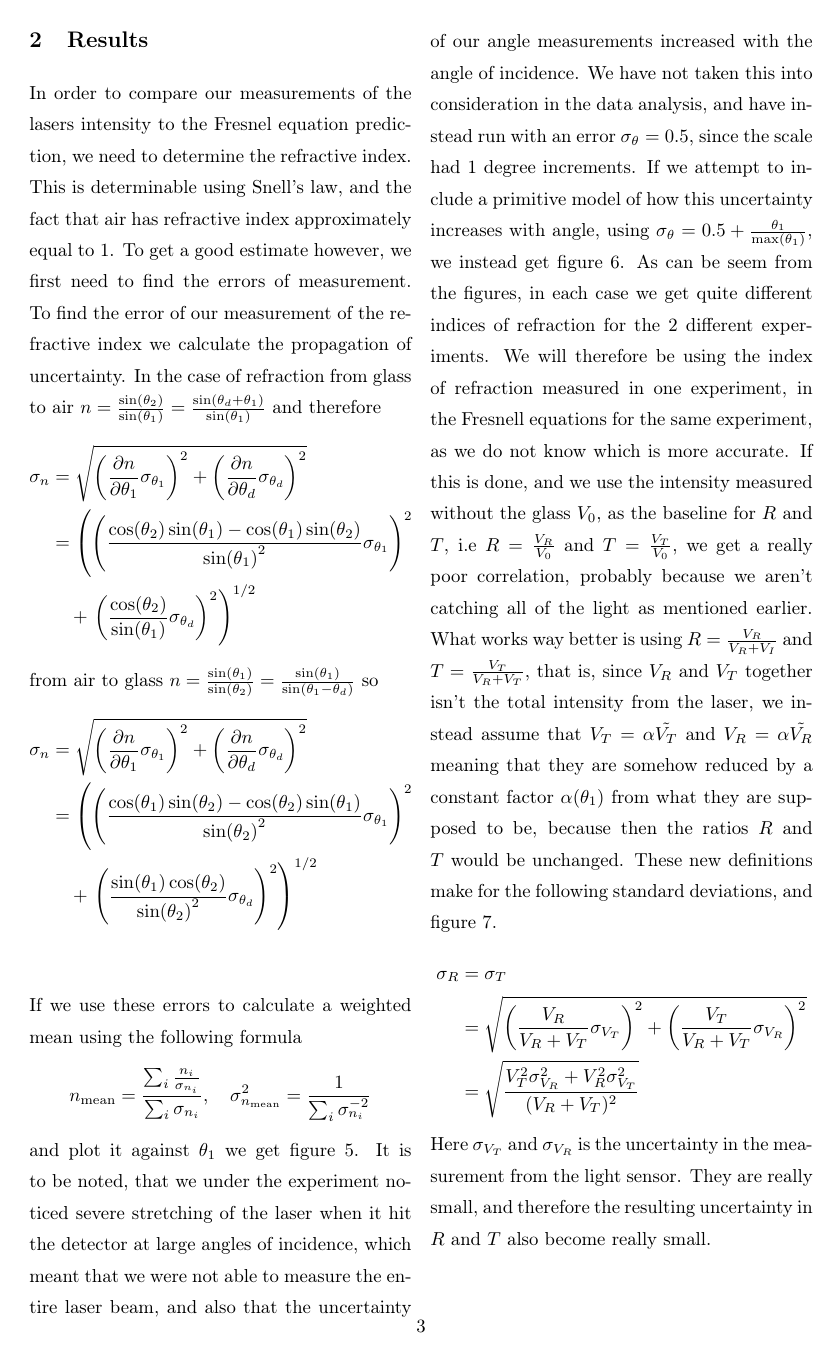
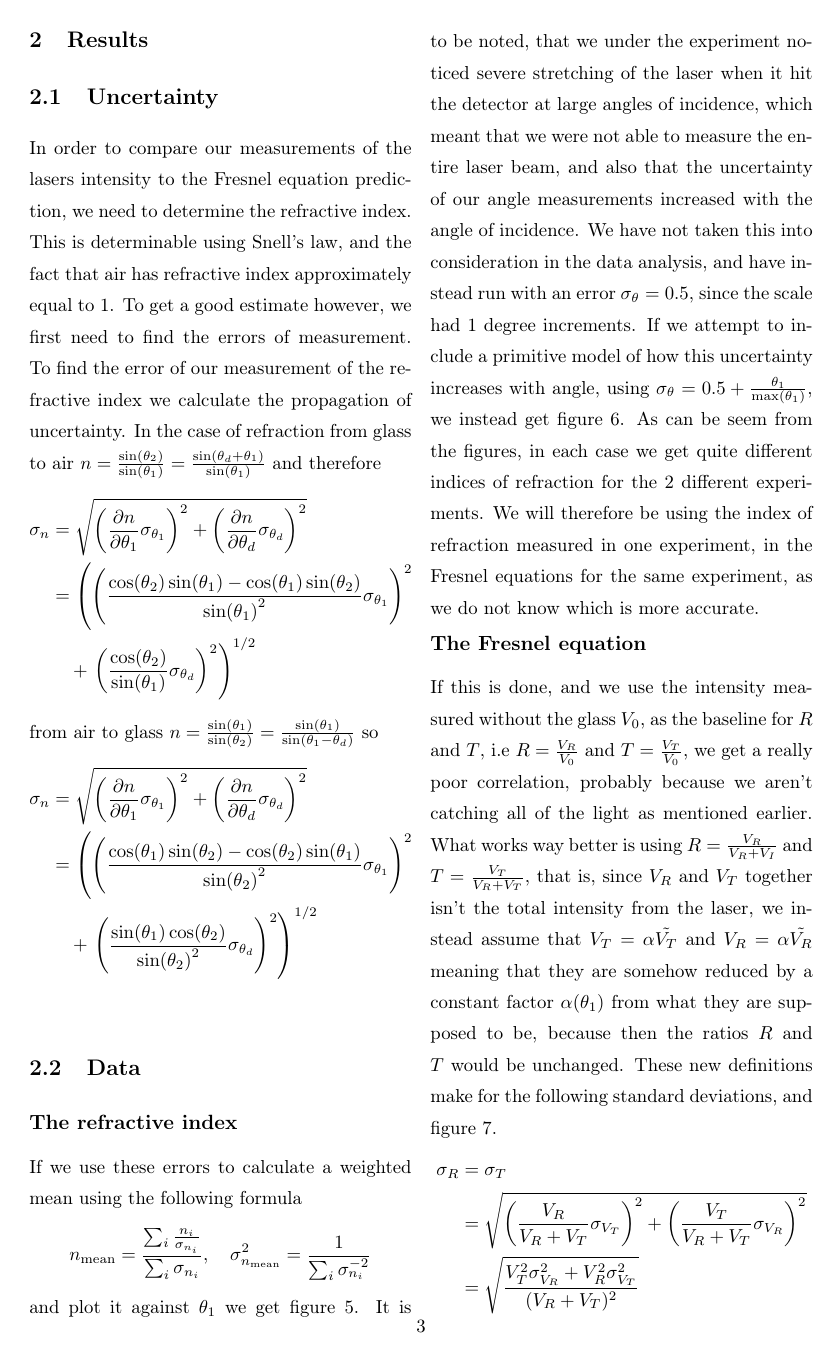
Before and after one commit to Emiliuhre/Labgruppe-Eksperimentiel-Fysik-2, a LaTeX thesis (Exercise 1/main.tex, which reads Exercise 1/results.tex): page 5 of 11. Compiled offline with pdfLaTeX.

Commit message:
Emil > Bill

```diff
--- a/Exercise 1/results.tex
+++ b/Exercise 1/results.tex
@@ -1,4 +1,5 @@
 \chapter{Results}
+\section{Uncertainty}
 In order to compare our measurements of the lasers intensity to the Fresnel equation prediction, we need to determine the refractive index.
 This is determinable using Snell's law, and the fact that air has refractive index approximately equal to 1.
 To get a good estimate however, we first need to find the errors of measurement.
@@ -15,6 +16,8 @@ In the case of refraction from glass to air $n = \frac{\sin(\theta_2)}{\sin(\the
     &= \left(\left( \frac{\cos(\theta_1)\sin(\theta_2) - \cos(\theta_2)\sin(\theta_1)}{\sin(\theta_2)^2} \sigma_{\theta_1} \right)^2\right.\\
     &\quad + \left.\left(\frac{\sin(\theta_1)\cos(\theta_2)}{\sin(\theta_2)^2} \sigma_{\theta_d} \right)^2\right)^{1/2} \\
 \end{align*}
+\section{Data}
+\subsection{The refractive index}
 If we use these errors to calculate a weighted mean using the following formula
 \[n_{\textup{mean}} = \frac{\sum_i \frac{n_i}{\sigma_{n_i}}}{\sum_i \sigma_{n_i}}, \quad \sigma_{n_\text{mean}}^2 = \frac{1}{\sum_i \sigma_{n_i}^{-2}}\]
 and plot it against $\theta_1$ we get figure \ref{fig:weighted_average}.
@@ -34,7 +37,9 @@ If we attempt to include a primitive model of how this uncertainty increases wit
         \label{fig:new_weighted_average}
     \end{figure*}
 As can be seem from the figures, in each case we get quite different indices of refraction for the 2 different experiments.
-We will therefore be using the index of refraction measured in one experiment, in the Fresnell equations for the same experiment, as we do not know which is more accurate.
+We will therefore be using the index of refraction measured in one experiment, in the Fresnel equations for the same experiment, as we do not know which is more accurate.
+\vspace*{-1.3em}
+\subsection{The Fresnel equation}
 If this is done, and we use the intensity measured without the glass $V_0$, as the baseline for $R$ and $T$, i.e $R = \frac{V_R}{V_0}$ and $T = \frac{V_T}{V_0}$, we get a really poor correlation, probably because we aren't catching all of the light as mentioned earlier.
 What works way better is using $R = \frac{V_R}{V_R + V_I}$ and $T = \frac{V_T}{V_R + V_T}$, that is, since $V_R$ and $V_T$ together isn't the total intensity from the laser, we instead assume that $V_T = \alpha \tilde{V_T}$ and $V_R = \alpha \tilde{V_R}$ meaning that they are somehow reduced by a constant factor $\alpha(\theta_1)$ from what they are supposed to be, because then the ratios $R$ and $T$ would be unchanged.
 These new definitions make for the following standard deviations, and figure \ref{fig:fresnell_comparison}.
```
Also changed, not shown: Exercise 1/results.tex (2 more changed lines).
